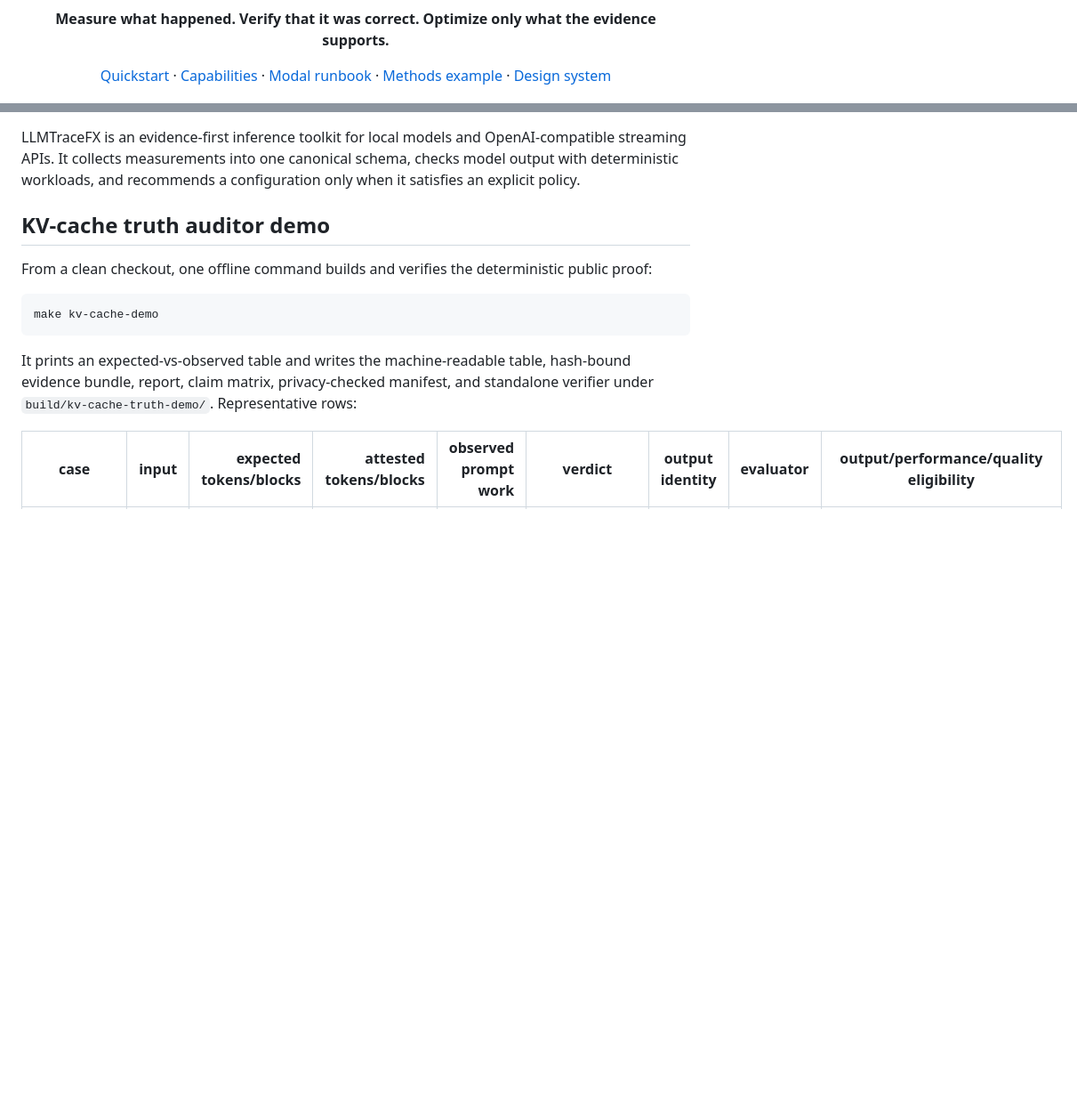
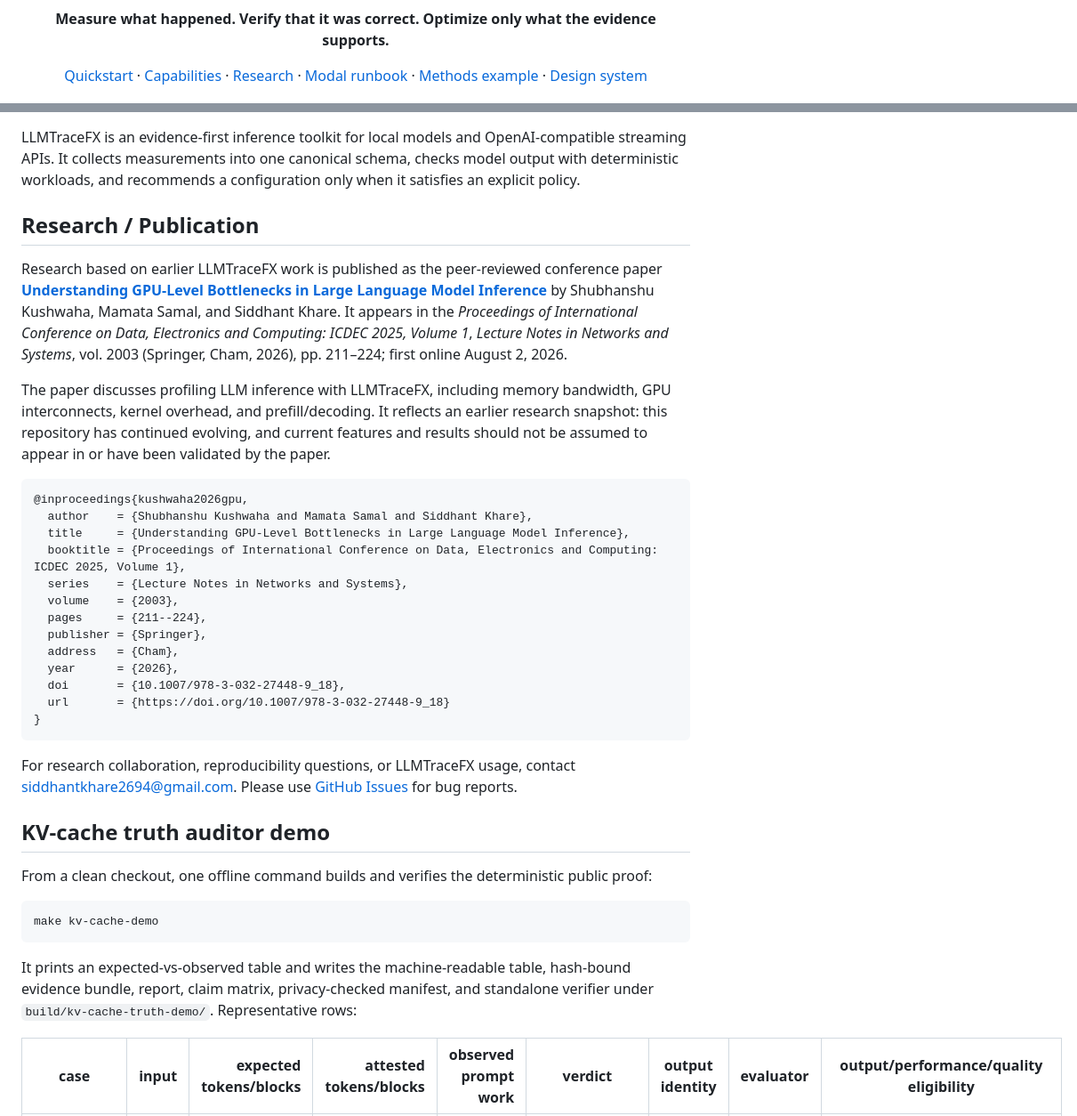
Before and after one commit to Siddhant-K-code/LLMTraceFX, a Markdown page: README.md, 2 parts joined by grey strips. Shown at 89% size. Rendered like a GitHub page; blank space fills up the shorter version.

Commit message:
Document LLMTraceFX research publication (#79)

````diff
--- a/README.md
+++ b/README.md
@@ -13,6 +13,8 @@
   <a href="#quickstart">Quickstart</a>
   ·
   <a href="#current-capabilities">Capabilities</a>
+  ·
+  <a href="#research--publication">Research</a>
   ·
   <a href="SELF_HOST_GLM_RUNBOOK.md">Modal runbook</a>
   ·
@@ -31,6 +33,43 @@ LLMTraceFX is an evidence-first inference toolkit for local models and
 OpenAI-compatible streaming APIs. It collects measurements into one canonical
 schema, checks model output with deterministic workloads, and recommends a
 configuration only when it satisfies an explicit policy.
+
+## Research / Publication
+
+Research based on earlier LLMTraceFX work is published as the peer-reviewed
+conference paper **[Understanding GPU-Level Bottlenecks in Large Language Model
+Inference](https://doi.org/10.1007/978-3-032-27448-9_18)** by Shubhanshu
+Kushwaha, Mamata Samal, and Siddhant Khare. It appears in the *Proceedings of
+International Conference on Data, Electronics and Computing: ICDEC 2025, Volume
+1*, *Lecture Notes in Networks and Systems*, vol. 2003 (Springer, Cham, 2026),
+pp. 211–224; first online August 2, 2026.
+
+The paper discusses profiling LLM inference with LLMTraceFX, including memory
+bandwidth, GPU interconnects, kernel overhead, and prefill/decoding. It reflects
+an earlier research snapshot: this repository has continued evolving, and
+current features and results should not be assumed to appear in or have been
+validated by the paper.
+
+```bibtex
+@inproceedings{kushwaha2026gpu,
+  author    = {Shubhanshu Kushwaha and Mamata Samal and Siddhant Khare},
+  title     = {Understanding GPU-Level Bottlenecks in Large Language Model Inference},
+  booktitle = {Proceedings of International Conference on Data, Electronics and Computing: ICDEC 2025, Volume 1},
+  series    = {Lecture Notes in Networks and Systems},
+  volume    = {2003},
+  pages     = {211--224},
+  publisher = {Springer},
+  address   = {Cham},
+  year      = {2026},
+  doi       = {10.1007/978-3-032-27448-9_18},
+  url       = {https://doi.org/10.1007/978-3-032-27448-9_18}
+}
+```
+
+For research collaboration, reproducibility questions, or LLMTraceFX usage,
+contact [siddhantkhare2694@gmail.com](mailto:siddhantkhare2694@gmail.com).
+Please use [GitHub Issues](https://github.com/Siddhant-K-code/LLMTraceFX/issues)
+for bug reports.
 
 ## KV-cache truth auditor demo
 
````
